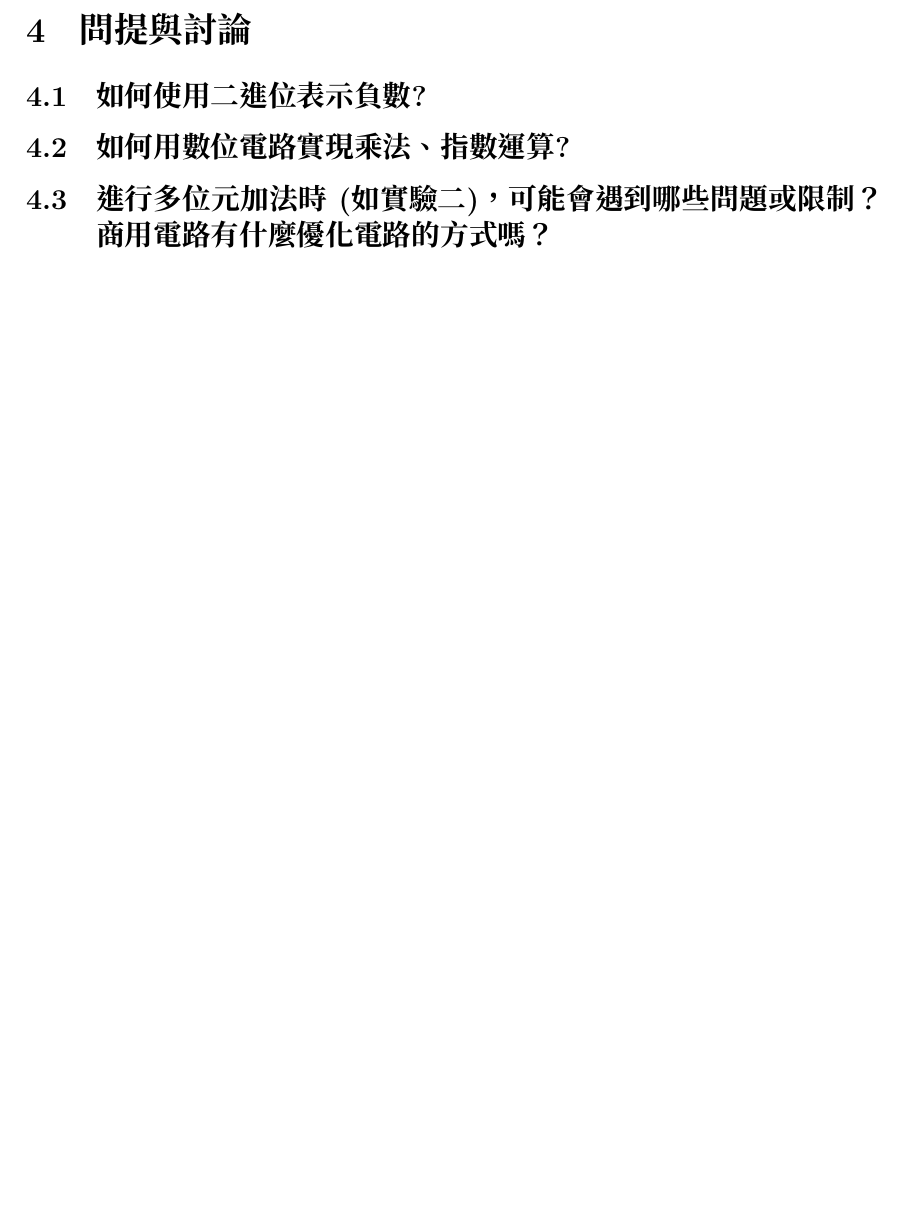
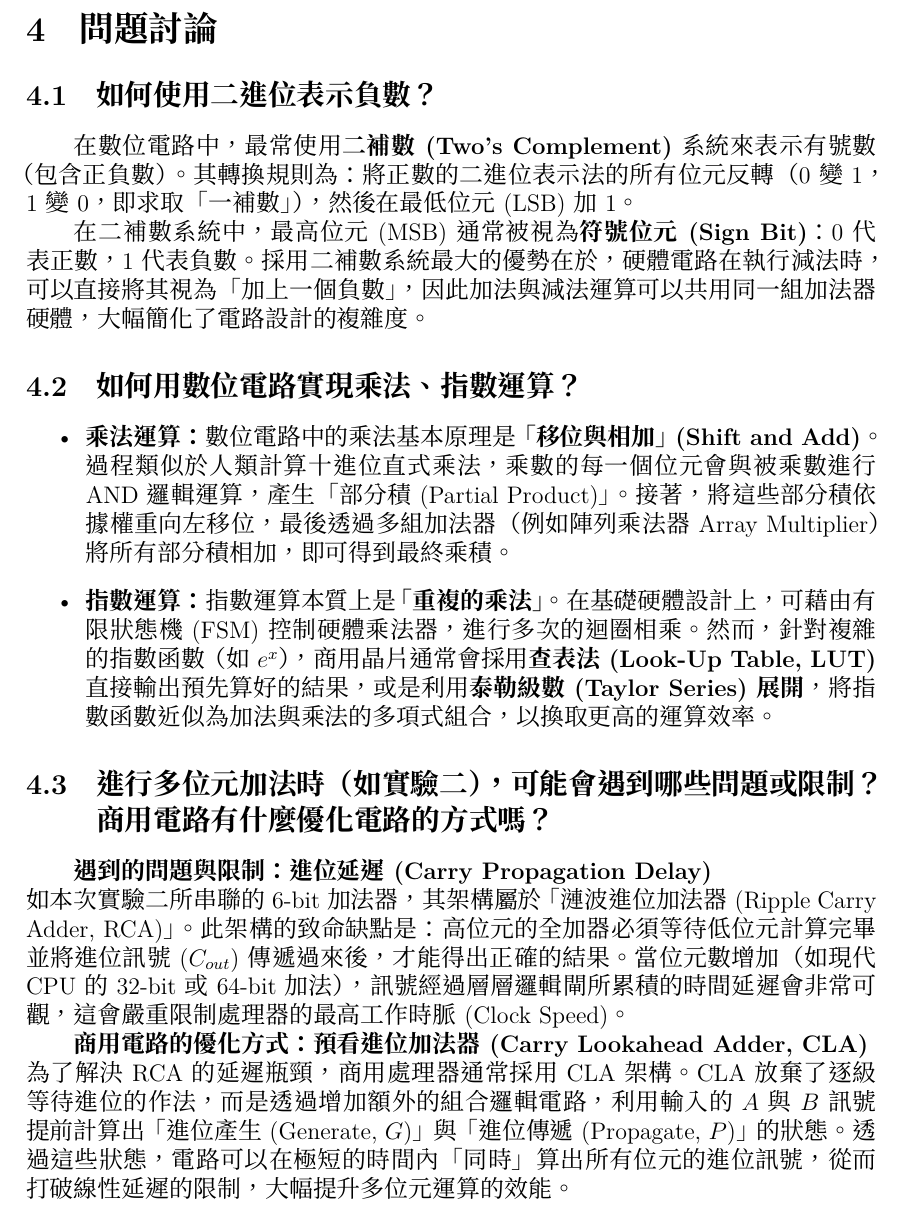
Before and after one commit to YingHanSu/NTU-IC-Deisgn, a LaTeX document (main.tex): part of page 4 of 4 before the commit and part of page 5 of 6 after it, cut so that both start at the same text, the shorter picture padded with empty space. The pictures show the PDF file main.pdf that the author committed with the source.

Commit message:
update by herny

```diff
--- a/main.tex
+++ b/main.tex
@@ -147,7 +164,18 @@
         \textbf{Cout} & 1 & 1 & 1 & 0 & 0 & 0 & 1 & 0 \\ \hline
         \end{tabular}
         \caption{1-bit 全加器輸入與輸出之實測真值表}
-        \label{tab:truth_table}
+        \label{table:truth_table}
         \end{table}
     \end{center}
+\begin{itemize}
+    \item \textbf{總和 ($S$) 邏輯分析：} 當輸入端 $A, B, C_{in}$ 中有「奇數」個 1 處於高電位時（即狀態 3rd, 5th, 6th, 8th），總和輸出 $S$ 皆為 1。這完美吻合 XOR 閘 ($A \oplus B \oplus C_{in}$) 的奇偶校驗 (Parity Check) 特性。
+    \item \textbf{進位 ($C_{out}$) 邏輯分析：} 當輸入端有「兩個或三個」 1 處於高電位時（即狀態 1st, 2nd, 3rd, 7th），進位輸出 $C_{out}$ 皆為 1。這證明了我們利用 IC 7400 (NAND 閘) 配合笛摩根定理所建構的進位電路，成功實現了全加器的多數決邏輯 (Majority Logic)。
+\end{itemize}
+實測之數位波形電壓準位與理論真值表完全吻合，證實了本實驗的硬體佈線與邏輯化簡皆正確無誤。
+\begin{figure}[H]
+    \centering
+    \includegraphics[width=0.7\textwidth]{figure/output wave front.png}
+    \caption{1-bit 全加器輸入與輸出之實測波形圖}
+    \label{fig:waveform}
+\end{figure}
 
@@ -159,5 +186,2 @@
 \end{itemize}
-\end{enumerate}
 
-\subsection{多位元加法器串聯測試 (實驗二與延伸)}
-\begin{enumerate}
@@ -167,15 +188,24 @@
-\end{enumerate}
+外的硬體邏輯，提前計算出各個位元是否會產生或傳遞進位，從而打破逐級等待的限制，大幅提升數位電路的運算效能。
+\section{問題討論}
 
-\section{實驗結果與分析}
+\subsection{如何使用二進位表示負數？}
+在數位電路中，最常使用\textbf{二補數 (Two's Complement)}系統來表示有號數（包含正負數）。
+其轉換規則為：將正數的二進位表示法的所有位元反轉（0 變 1，1 變 0，即求取「一補數」），然後在最低位元 (LSB) 加 1。
 
+在二補數系統中，最高位元 (MSB) 通常被視為\textbf{符號位元 (Sign Bit)}：0 代表正數，1 代表負數。採用二補數系統最大的優勢在於，硬體電路在執行減法時，可以直接將其視為「加上一個負數」，因此加法與減法運算可以共用同一組加法器硬體，大幅簡化了電路設計的複雜度。
 
-\section{問提與討論}
+\subsection{如何用數位電路實現乘法、指數運算？}
+\begin{itemize}
+    \item \textbf{乘法運算：} 數位電路中的乘法基本原理是\textbf{「移位與相加」 (Shift and Add)}。過程類似於人類計算十進位直式乘法，乘數的每一個位元會與被乘數進行 AND 邏輯運算，產生「部分積 (Partial Product)」。接著，將這些部分積依據權重向左移位，最後透過多組加法器（例如陣列乘法器 Array Multiplier）將所有部分積相加，即可得到最終乘積。
+    \item \textbf{指數運算：} 指數運算本質上是\textbf{「重複的乘法」}。在基礎硬體設計上，可藉由有限狀態機 (FSM) 控制硬體乘法器，進行多次的迴圈相乘。然而，針對複雜的指數函數（如 $e^x$），商用晶片通常會採用\textbf{查表法 (Look-Up Table, LUT)} 直接輸出預先算好的結果，或是利用\textbf{泰勒級數 (Taylor Series) 展開}，將指數函數近似為加法與乘法的多項式組合，以換取更高的運算效率。
+\end{itemize}
 
-\subsection{如何使用二進位表示負數?}
-\subsection{如何用數位電路實現乘法、 指數運算?}
-\subsection{進行多位元加法時 (如實驗二)，可能會遇到哪些問題或限制？商
-用電路有什麼優化電路的方式嗎？
-}
+\subsection{進行多位元加法時（如實驗二），可能會遇到哪些問題或限制？商用電路有什麼優化電路的方式嗎？}
+\textbf{遇到的問題與限制：進位延遲 (Carry Propagation Delay)} \\
+如本次實驗二所串聯的 6-bit 加法器，其架構屬於「漣波進位加法器 (Ripple Carry Adder, RCA)」。此架構的致命缺點是：高位元的全加器必須等待低位元計算完畢並將進位訊號 ($C_{out}$) 傳遞過來後，才能得出正確的結果。當位元數增加（如現代 CPU 的 32-bit 或 64-bit 加法），訊號經過層層邏輯閘所累積的時間延遲會非常可觀，這會嚴重限制處理器的最高工作時脈 (Clock Speed)。
+
+\textbf{商用電路的優化方式：預看進位加法器 (Carry Lookahead Adder, CLA)} \\
+為了解決 RCA 的延遲瓶頸，商用處理器通常採用 CLA 架構。CLA 放棄了逐級等待進位的作法，而是透過增加額外的組合邏輯電路，利用輸入的 $A$ 與 $B$ 訊號提前計算出「進位產生 (Generate, $G$)」與「進位傳遞 (Propagate, $P$)」的狀態。透過這些狀態，電路可以在極短的時間內「同時」算出所有位元的進位訊號，從而打破線性延遲的限制，大幅提升多位元運算的效能。
 
 
 \section{總結}
```
Also changed, not shown: figure/IC layout.png (added), main.pdf, main.tex (57 more changed lines), 7 other files. Lines whose indentation alone changed are shown as unchanged.
